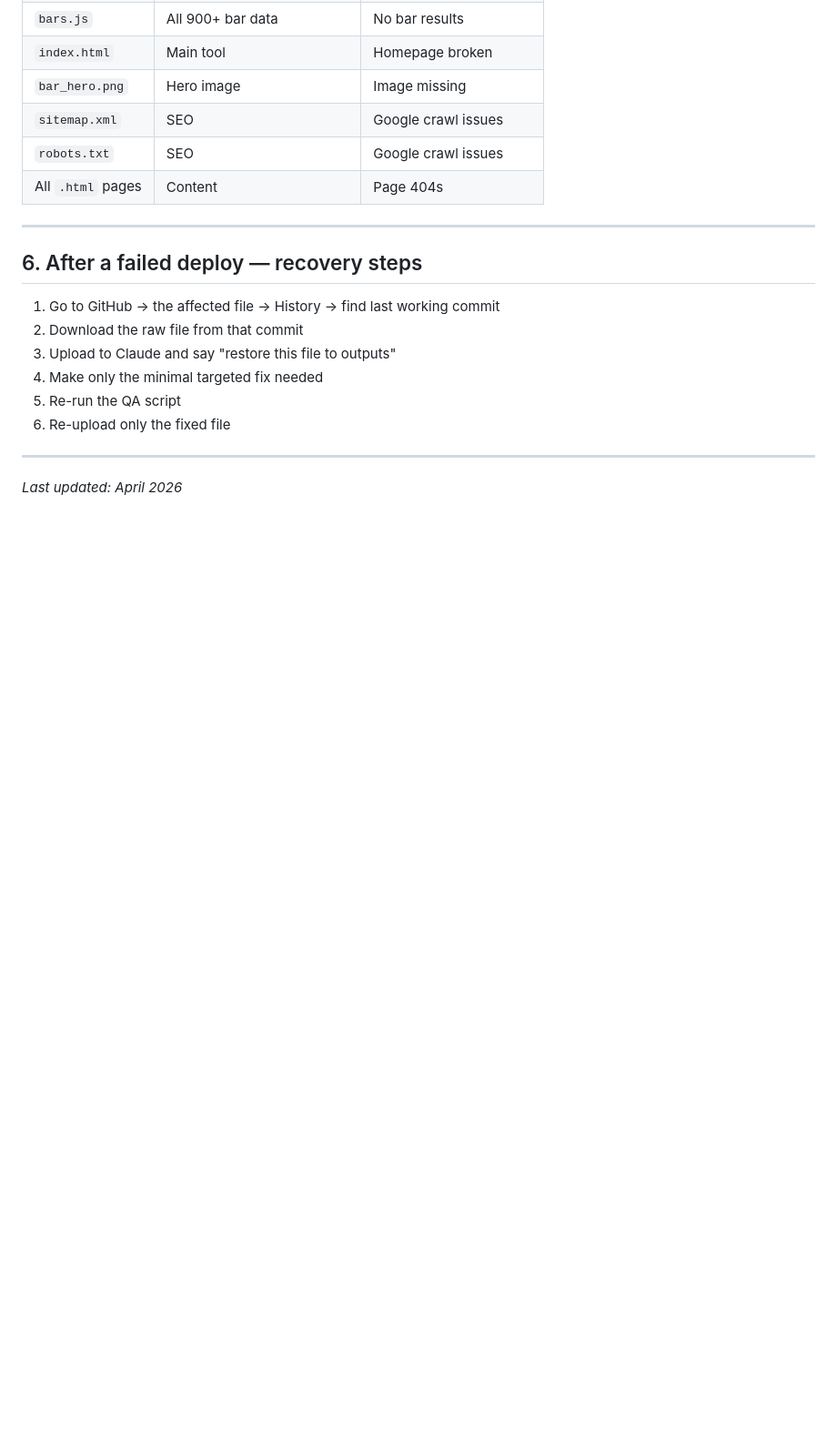
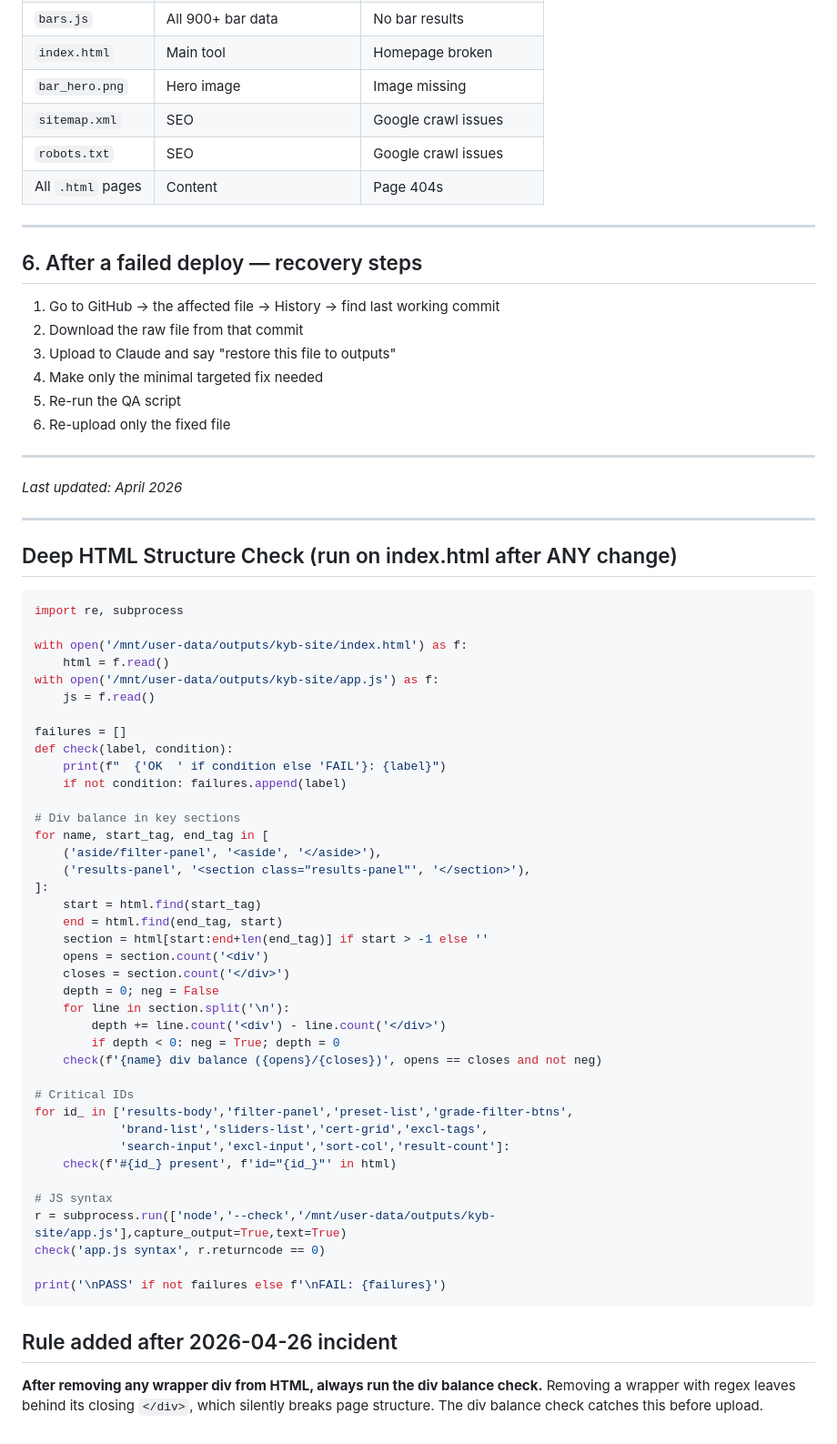
Before and after one commit to jbooth22/knowyourbar, a Markdown page: QA.md, the part around the change. Shown at 91% size. Rendered like a GitHub page; blank space fills up the shorter version.

````diff
--- a/QA.md
+++ b/QA.md
@@ -129,3 +129,54 @@ print('\nPASS' if all_pass else '\nFAIL — fix before uploading')
 ---
 
 *Last updated: April 2026*
+
+---
+
+## Deep HTML Structure Check (run on index.html after ANY change)
+
+```python
+import re, subprocess
+
+with open('/mnt/user-data/outputs/kyb-site/index.html') as f:
+    html = f.read()
+with open('/mnt/user-data/outputs/kyb-site/app.js') as f:
+    js = f.read()
+
+failures = []
+def check(label, condition):
+    print(f"  {'OK  ' if condition else 'FAIL'}: {label}")
+    if not condition: failures.append(label)
+
+# Div balance in key sections
+for name, start_tag, end_tag in [
+    ('aside/filter-panel', '<aside', '</aside>'),
+    ('results-panel', '<section class="results-panel"', '</section>'),
+]:
+    start = html.find(start_tag)
+    end = html.find(end_tag, start)
+    section = html[start:end+len(end_tag)] if start > -1 else ''
+    opens = section.count('<div')
+    closes = section.count('</div>')
+    depth = 0; neg = False
+    for line in section.split('\n'):
+        depth += line.count('<div') - line.count('</div>')
+        if depth < 0: neg = True; depth = 0
+    check(f'{name} div balance ({opens}/{closes})', opens == closes and not neg)
+
+# Critical IDs
+for id_ in ['results-body','filter-panel','preset-list','grade-filter-btns',
+            'brand-list','sliders-list','cert-grid','excl-tags',
+            'search-input','excl-input','sort-col','result-count']:
+    check(f'#{id_} present', f'id="{id_}"' in html)
+
+# JS syntax
+r = subprocess.run(['node','--check','/mnt/user-data/outputs/kyb-site/app.js'],capture_output=True,text=True)
+check('app.js syntax', r.returncode == 0)
+
+print('\nPASS' if not failures else f'\nFAIL: {failures}')
+```
+
+## Rule added after 2026-04-26 incident
+**After removing any wrapper div from HTML, always run the div balance check.**
+Removing a wrapper with regex leaves behind its closing `</div>`, which silently
+breaks page structure. The div balance check catches this before upload.
````
